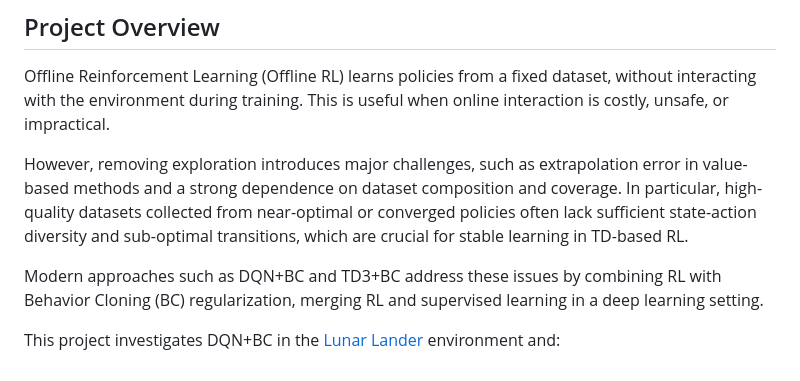
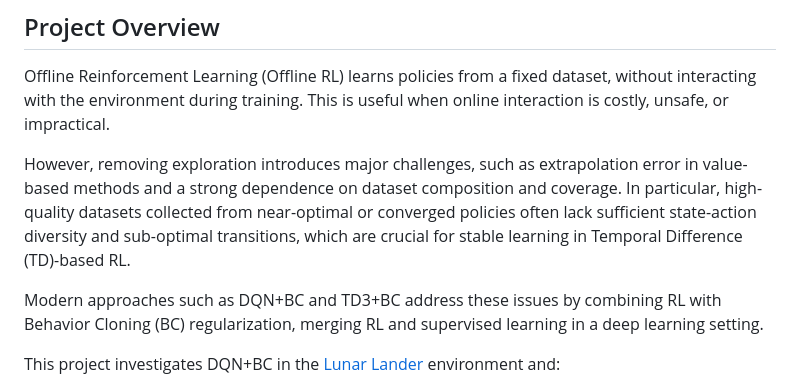
Before and after one commit to andonov16/Offline_RL_BSc_Thesis, a Markdown page: README.md, the part around the change. GitHub-like rendering.

Commit message:
README update: TD abbreviation typo fixed

```diff
--- a/README.md
+++ b/README.md
@@ -4,7 +4,7 @@
 
 Offline Reinforcement Learning (Offline RL) learns policies from a fixed dataset, without interacting with the environment during training. This is useful when online interaction is costly, unsafe, or impractical.
 
-However, removing exploration introduces major challenges, such as extrapolation error in value-based methods and a strong dependence on dataset composition and coverage. In particular, high-quality datasets collected from near-optimal or converged policies often lack sufficient state-action diversity and sub-optimal transitions, which are crucial for stable learning in TD-based RL.
+However, removing exploration introduces major challenges, such as extrapolation error in value-based methods and a strong dependence on dataset composition and coverage. In particular, high-quality datasets collected from near-optimal or converged policies often lack sufficient state-action diversity and sub-optimal transitions, which are crucial for stable learning in Temporal Difference (TD)-based RL.
 
 Modern approaches such as DQN+BC and TD3+BC address these issues by combining RL with Behavior Cloning (BC) regularization, merging RL and supervised learning in a deep learning setting.
 
```
